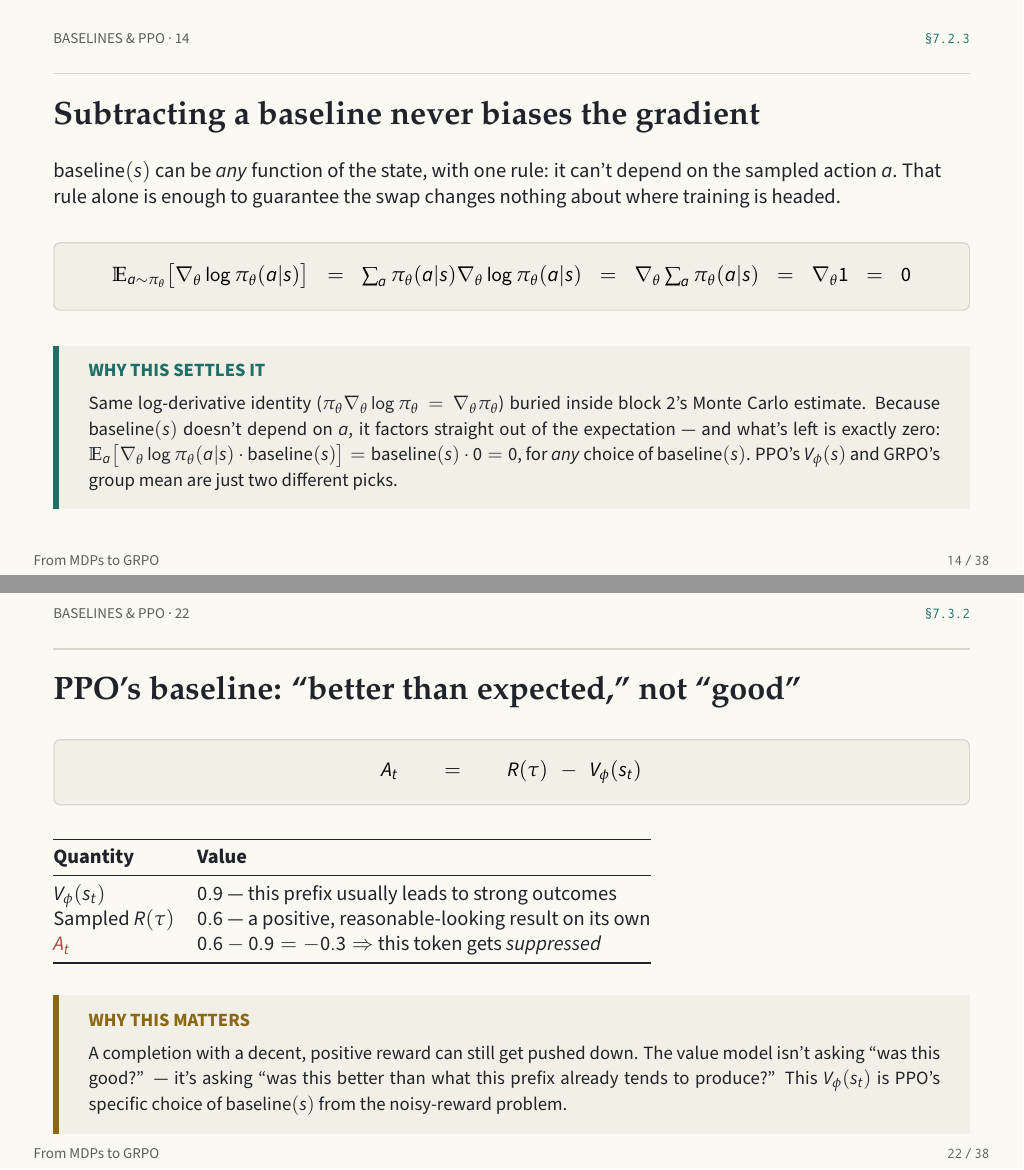
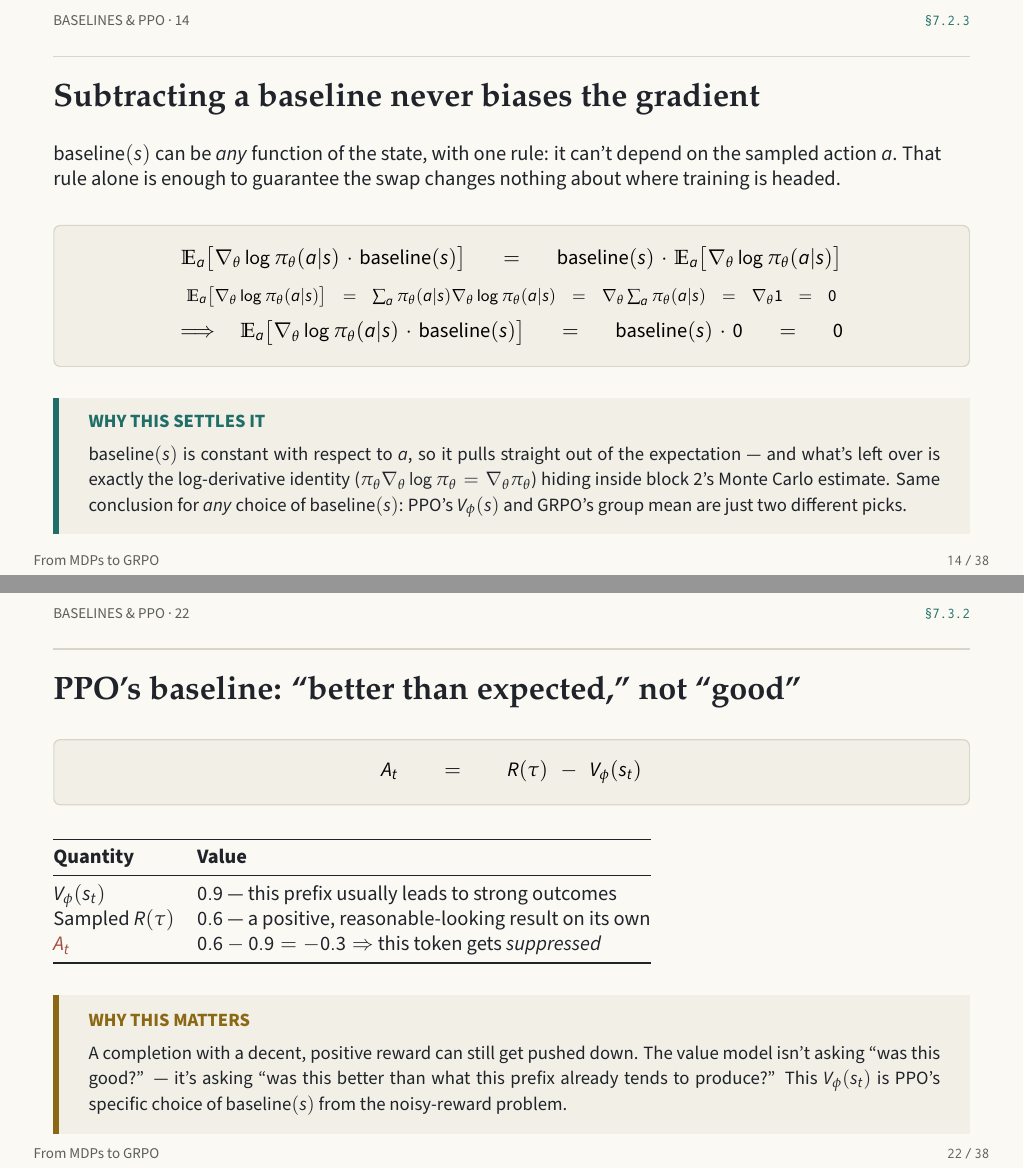
Before and after one commit to yonadavGit/DeepSeek-RL-Visualization, LaTeX slides (grpo-slides.tex): pages 14 and 22 of 38, joined at a grey line. Compiled offline with pdfLaTeX.

Commit message:
Make the baseline-unbiasedness slide's equation show what it claims
The eqbox previously only proved E[grad log pi] = 0 -- "baseline(s)"
never appeared in the math at all, so the connection to the headline's
claim existed only in the prose callout below. Rewrote as a 3-line
chain that starts from the actual baseline-weighted expectation, factors
it, proves the remainder is zero, and concludes.

Co-Authored-By: Claude Sonnet 5 <noreply@anthropic.com>

```diff
--- a/grpo-slides.tex
+++ b/grpo-slides.tex
@@ -375,13 +375,15 @@ $A_k = R_k - \text{baseline}(s_k)$
 \headline{Subtracting a baseline never biases the gradient}
 {\normalsize\color{ink}$\text{baseline}(s)$ can be \textit{any} function of the state, with one rule: it can't depend on the sampled action $a$. That rule alone is enough to guarantee the swap changes nothing about where training is headed.}
 \par\vspace{10pt}
-\begin{eqbox}[fontupper=\normalsize]
-$\mathbb{E}_{a\sim\pi_\theta}\big[\nabla_\theta\log\pi_\theta(a|s)\big] \;=\; \sum_a \pi_\theta(a|s)\nabla_\theta\log\pi_\theta(a|s) \;=\; \nabla_\theta\sum_a\pi_\theta(a|s) \;=\; \nabla_\theta 1 \;=\; 0$
+\begin{eqbox}[fontupper=\normalsize,top=8pt,bottom=8pt]
+$\mathbb{E}_a\big[\nabla_\theta\log\pi_\theta(a|s)\cdot\text{baseline}(s)\big] \;=\; \text{baseline}(s)\cdot\mathbb{E}_a\big[\nabla_\theta\log\pi_\theta(a|s)\big]$\\[6pt]
+{\footnotesize $\mathbb{E}_a\big[\nabla_\theta\log\pi_\theta(a|s)\big] = \sum_a \pi_\theta(a|s)\nabla_\theta\log\pi_\theta(a|s) = \nabla_\theta\sum_a\pi_\theta(a|s) = \nabla_\theta 1 = 0$}\\[6pt]
+$\Longrightarrow\ \mathbb{E}_a\big[\nabla_\theta\log\pi_\theta(a|s)\cdot\text{baseline}(s)\big] \;=\; \text{baseline}(s)\cdot 0 \;=\; 0$
 \end{eqbox}
-\par\vspace{10pt}
-\begin{callout}
+\par\vspace{8pt}
+\begin{callout}[top=6pt,bottom=6pt]
 \clabel{accentB}{Why this settles it}
-{\small\color{ink}Same log-derivative identity ($\pi_\theta\nabla_\theta\log\pi_\theta=\nabla_\theta\pi_\theta$) buried inside block 2's Monte Carlo estimate. Because $\text{baseline}(s)$ doesn't depend on $a$, it factors straight out of the expectation --- and what's left is exactly zero: $\mathbb{E}_a\big[\nabla_\theta\log\pi_\theta(a|s)\cdot\text{baseline}(s)\big] = \text{baseline}(s)\cdot 0 = 0$, for \textit{any} choice of $\text{baseline}(s)$. PPO's $V_\phi(s)$ and GRPO's group mean are just two different picks.}
+{\small\color{ink}$\text{baseline}(s)$ is constant with respect to $a$, so it pulls straight out of the expectation --- and what's left over is exactly the log-derivative identity ($\pi_\theta\nabla_\theta\log\pi_\theta=\nabla_\theta\pi_\theta$) hiding inside block 2's Monte Carlo estimate. Same conclusion for \textit{any} choice of $\text{baseline}(s)$: PPO's $V_\phi(s)$ and GRPO's group mean are just two different picks.}
 \end{callout}
 \end{frame}
 
```
Also changed, not shown: grpo-slides.pdf.
